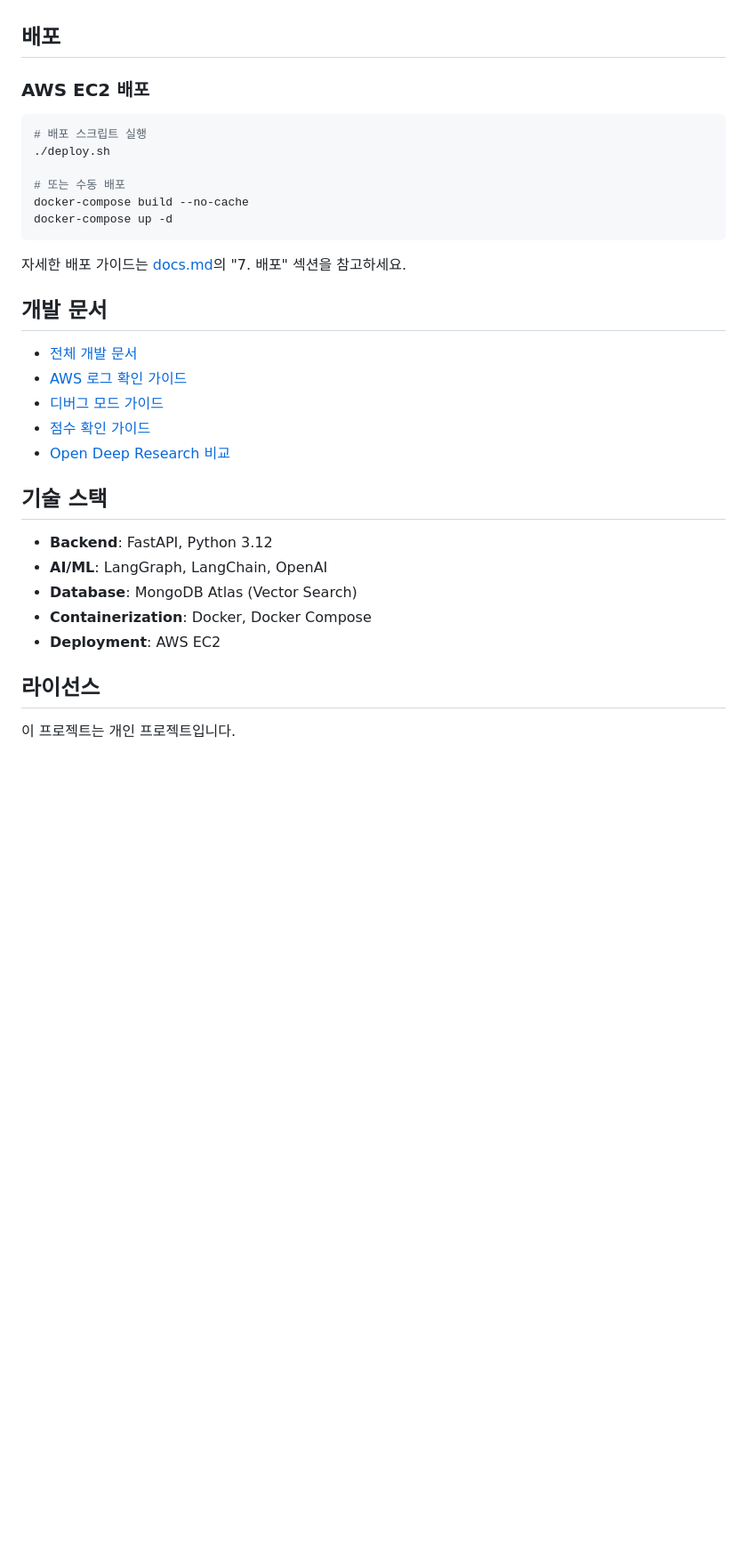
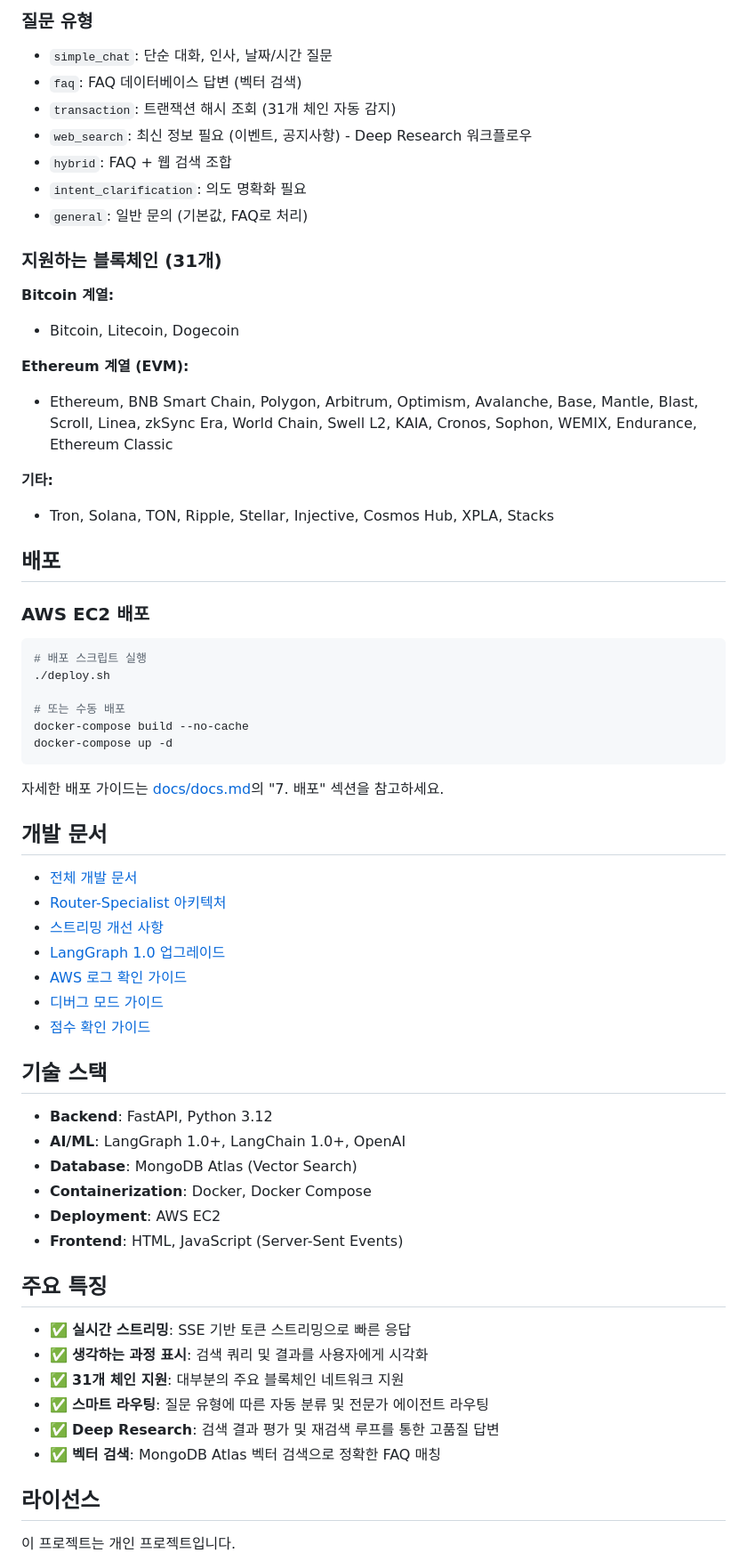
Before and after one commit to aripos1/txidchatbot, a Markdown page: README.md, the part around one of its changes. Shown at 89% size. GitHub-like rendering; blank space fills up the shorter version.

````diff
--- a/README.md
+++ b/README.md
@@ -223,3 +324,23 @@ docker-compose down
+### 질문 유형
+
+- `simple_chat`: 단순 대화, 인사, 날짜/시간 질문
+- `faq`: FAQ 데이터베이스 답변 (벡터 검색)
+- `transaction`: 트랜잭션 해시 조회 (31개 체인 자동 감지)
+- `web_search`: 최신 정보 필요 (이벤트, 공지사항) - Deep Research 워크플로우
+- `hybrid`: FAQ + 웹 검색 조합
+- `intent_clarification`: 의도 명확화 필요
+- `general`: 일반 문의 (기본값, FAQ로 처리)
+
+### 지원하는 블록체인 (31개)
+
+**Bitcoin 계열:**
+- Bitcoin, Litecoin, Dogecoin
+
+**Ethereum 계열 (EVM):**
+- Ethereum, BNB Smart Chain, Polygon, Arbitrum, Optimism, Avalanche, Base, Mantle, Blast, Scroll, Linea, zkSync Era, World Chain, Swell L2, KAIA, Cronos, Sophon, WEMIX, Endurance, Ethereum Classic
+
+**기타:**
+- Tron, Solana, TON, Ripple, Stellar, Injective, Cosmos Hub, XPLA, Stacks
 
 ## 배포
 
@@ -234,23 +355,35 @@ docker-compose build --no-cache
 docker-compose up -d
 ```
 
-자세한 배포 가이드는 [docs.md](docs.md)의 "7. 배포" 섹션을 참고하세요.
+자세한 배포 가이드는 [docs/docs.md](docs/docs.md)의 "7. 배포" 섹션을 참고하세요.
 
 ## 개발 문서
 
-- [전체 개발 문서](docs.md)
+- [전체 개발 문서](docs/docs.md)
+- [Router-Specialist 아키텍처](docs/ROUTER_SPECIALIST_ARCHITECTURE.md)
+- [스트리밍 개선 사항](docs/STREAMING_IMPROVEMENTS.md)
+- [LangGraph 1.0 업그레이드](docs/LANGGRAPH_1.0_REVIEW.md)
 - [AWS 로그 확인 가이드](docs/AWS_LOG_GUIDE.md)
 - [디버그 모드 가이드](docs/DEBUG_MODE_GUIDE.md)
 - [점수 확인 가이드](docs/SCORE_CHECK_GUIDE.md)
-- [Open Deep Research 비교](docs/COMPARISON_WITH_OPEN_DEEP_RESEARCH.md)
 
 ## 기술 스택
 
 - **Backend**: FastAPI, Python 3.12
-- **AI/ML**: LangGraph, LangChain, OpenAI
+- **AI/ML**: LangGraph 1.0+, LangChain 1.0+, OpenAI
 - **Database**: MongoDB Atlas (Vector Search)
 - **Containerization**: Docker, Docker Compose
 - **Deployment**: AWS EC2
+- **Frontend**: HTML, JavaScript (Server-Sent Events)
+
+## 주요 특징
+
+- ✅ **실시간 스트리밍**: SSE 기반 토큰 스트리밍으로 빠른 응답
+- ✅ **생각하는 과정 표시**: 검색 쿼리 및 결과를 사용자에게 시각화
+- ✅ **31개 체인 지원**: 대부분의 주요 블록체인 네트워크 지원
+- ✅ **스마트 라우팅**: 질문 유형에 따른 자동 분류 및 전문가 에이전트 라우팅
+- ✅ **Deep Research**: 검색 결과 평가 및 재검색 루프를 통한 고품질 답변
+- ✅ **벡터 검색**: MongoDB Atlas 벡터 검색으로 정확한 FAQ 매칭
 
 ## 라이선스
 
````
Also changed, not shown: other parts of README.md (+122 -21 lines).
